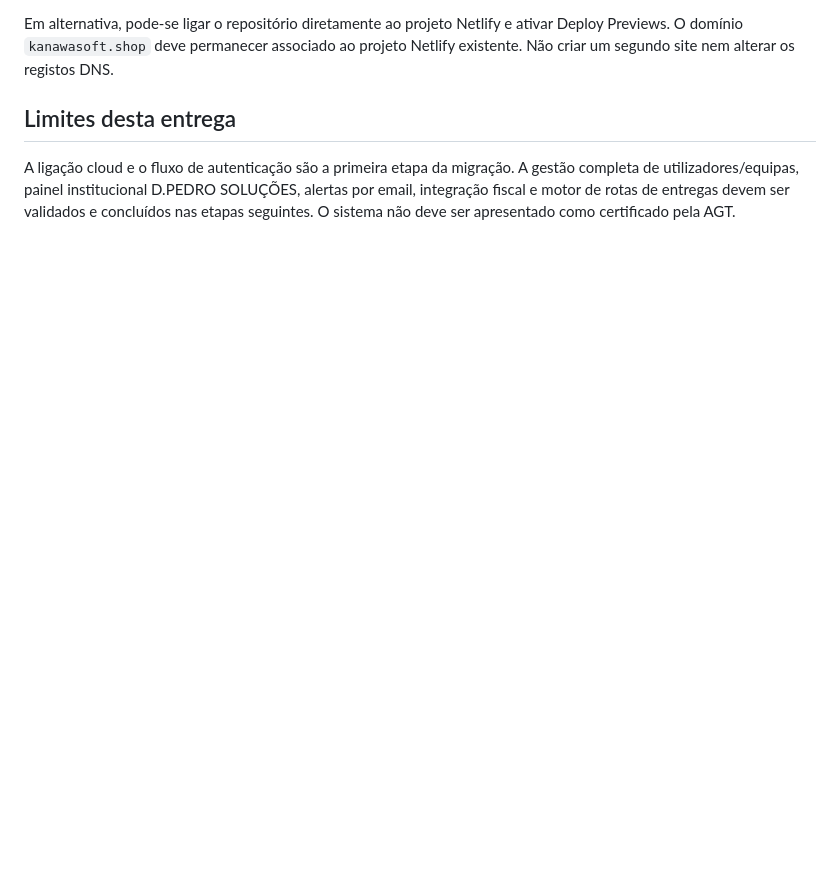
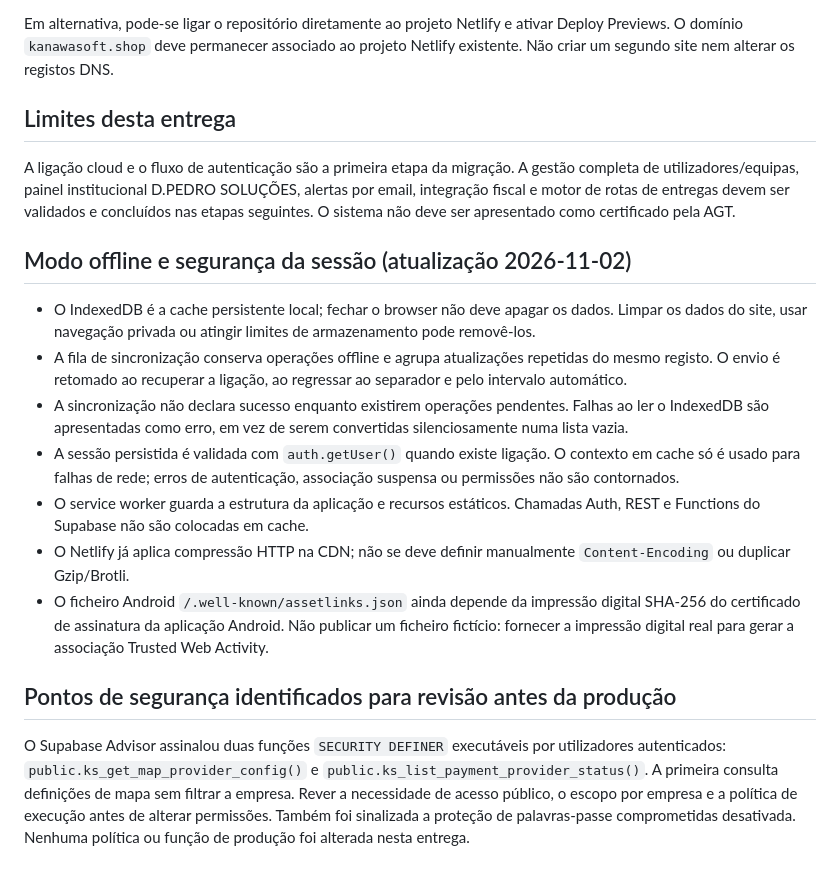
Before and after one commit to dpedroservice-code/Kanawasoftv15.2, a Markdown page: README.md, the part around the change. Rendered like a GitHub page; blank space fills up the shorter version.

Commit message:
Document cloud reliability and security review

```diff
--- a/README.md
+++ b/README.md
@@ -44,3 +44,17 @@ Em alternativa, pode-se ligar o repositório diretamente ao projeto Netlify e at
 ## Limites desta entrega
 
 A ligação cloud e o fluxo de autenticação são a primeira etapa da migração. A gestão completa de utilizadores/equipas, painel institucional D.PEDRO SOLUÇÕES, alertas por email, integração fiscal e motor de rotas de entregas devem ser validados e concluídos nas etapas seguintes. O sistema não deve ser apresentado como certificado pela AGT.
+
+## Modo offline e segurança da sessão (atualização 2026-11-02)
+
+- O IndexedDB é a cache persistente local; fechar o browser não deve apagar os dados. Limpar os dados do site, usar navegação privada ou atingir limites de armazenamento pode removê-los.
+- A fila de sincronização conserva operações offline e agrupa atualizações repetidas do mesmo registo. O envio é retomado ao recuperar a ligação, ao regressar ao separador e pelo intervalo automático.
+- A sincronização não declara sucesso enquanto existirem operações pendentes. Falhas ao ler o IndexedDB são apresentadas como erro, em vez de serem convertidas silenciosamente numa lista vazia.
+- A sessão persistida é validada com `auth.getUser()` quando existe ligação. O contexto em cache só é usado para falhas de rede; erros de autenticação, associação suspensa ou permissões não são contornados.
+- O service worker guarda a estrutura da aplicação e recursos estáticos. Chamadas Auth, REST e Functions do Supabase não são colocadas em cache.
+- O Netlify já aplica compressão HTTP na CDN; não se deve definir manualmente `Content-Encoding` ou duplicar Gzip/Brotli.
+- O ficheiro Android `/.well-known/assetlinks.json` ainda depende da impressão digital SHA-256 do certificado de assinatura da aplicação Android. Não publicar um ficheiro fictício: fornecer a impressão digital real para gerar a associação Trusted Web Activity.
+
+## Pontos de segurança identificados para revisão antes da produção
+
+O Supabase Advisor assinalou duas funções `SECURITY DEFINER` executáveis por utilizadores autenticados: `public.ks_get_map_provider_config()` e `public.ks_list_payment_provider_status()`. A primeira consulta definições de mapa sem filtrar a empresa. Rever a necessidade de acesso público, o escopo por empresa e a política de execução antes de alterar permissões. Também foi sinalizada a proteção de palavras-passe comprometidas desativada. Nenhuma política ou função de produção foi alterada nesta entrega.
```
